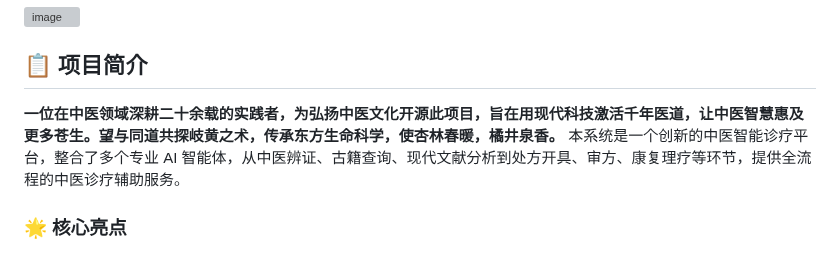
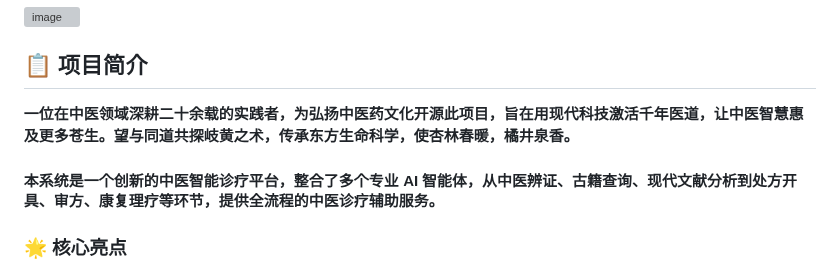
Before and after one commit to oficcejo/agents-zhongyi, a Markdown page: README.md, the part around the change. Rendered like a GitHub page; grey boxes are pictures that could not be loaded.

Commit message:
Update project description in README.md
Refine project introduction and system description in README.

```diff
--- a/README.md
+++ b/README.md
@@ -20,8 +20,9 @@
 
 ## 📋 项目简介
 
-**一位在中医领域深耕二十余载的实践者，为弘扬中医文化开源此项目，旨在用现代科技激活千年医道，让中医智慧惠及更多苍生。望与同道共探岐黄之术，传承东方生命科学，使杏林春暖，橘井泉香。**
-本系统是一个创新的中医智能诊疗平台，整合了多个专业 AI 智能体，从中医辨证、古籍查询、现代文献分析到处方开具、审方、康复理疗等环节，提供全流程的中医诊疗辅助服务。
+**一位在中医领域深耕二十余载的实践者，为弘扬中医药文化开源此项目，旨在用现代科技激活千年医道，让中医智慧惠及更多苍生。望与同道共探岐黄之术，传承东方生命科学，使杏林春暖，橘井泉香。**
+
+#### 本系统是一个创新的中医智能诊疗平台，整合了多个专业 AI 智能体，从中医辨证、古籍查询、现代文献分析到处方开具、审方、康复理疗等环节，提供全流程的中医诊疗辅助服务。
 
 ### 🌟 核心亮点
 
```
